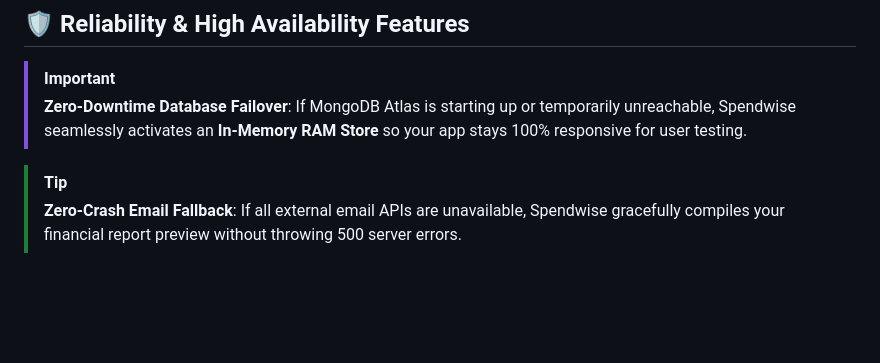
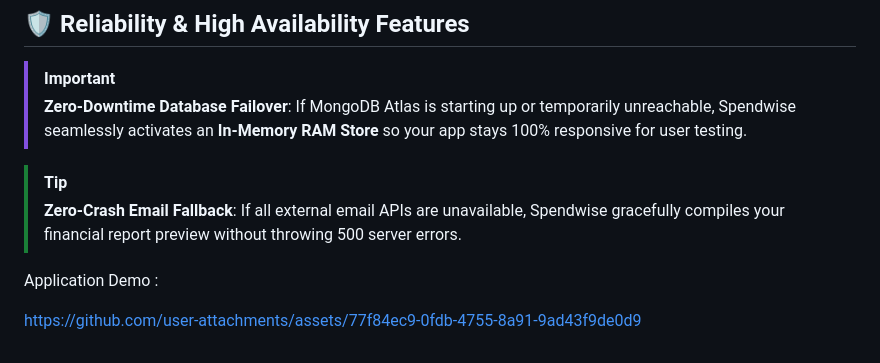
Before and after one commit to MDS53/Spendwise, a Markdown page: README.md, the part around one of its changes. Rendered like a GitHub page; blank space fills up the shorter version.

```diff
--- a/README.md
+++ b/README.md
@@ -267,3 +268,8 @@ flowchart TD
 
 > [!TIP]
 > **Zero-Crash Email Fallback**: If all external email APIs are unavailable, Spendwise gracefully compiles your financial report preview without throwing 500 server errors.
+
+Application Demo :
+
+
+https://github.com/user-attachments/assets/77f84ec9-0fdb-4755-8a91-9ad43f9de0d9
```
Also changed, not shown: other parts of README.md (+1 -0 lines).
